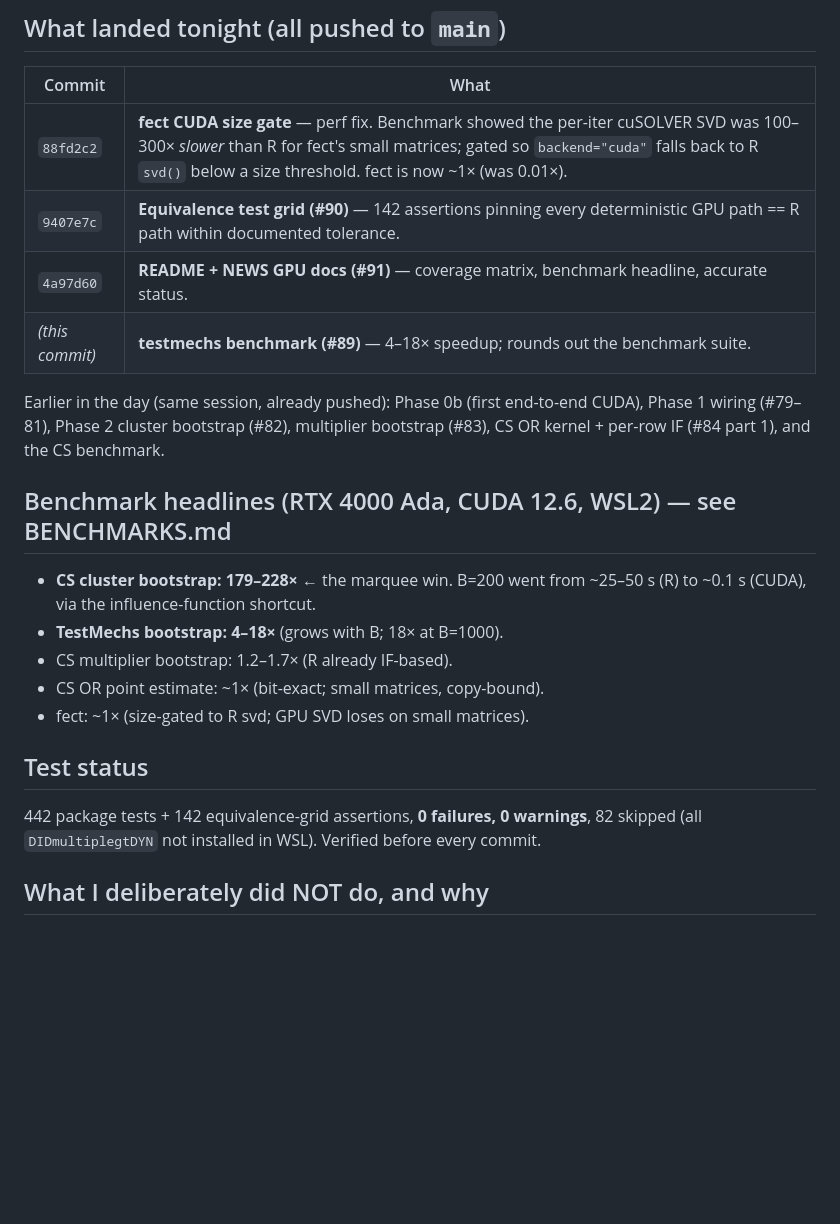
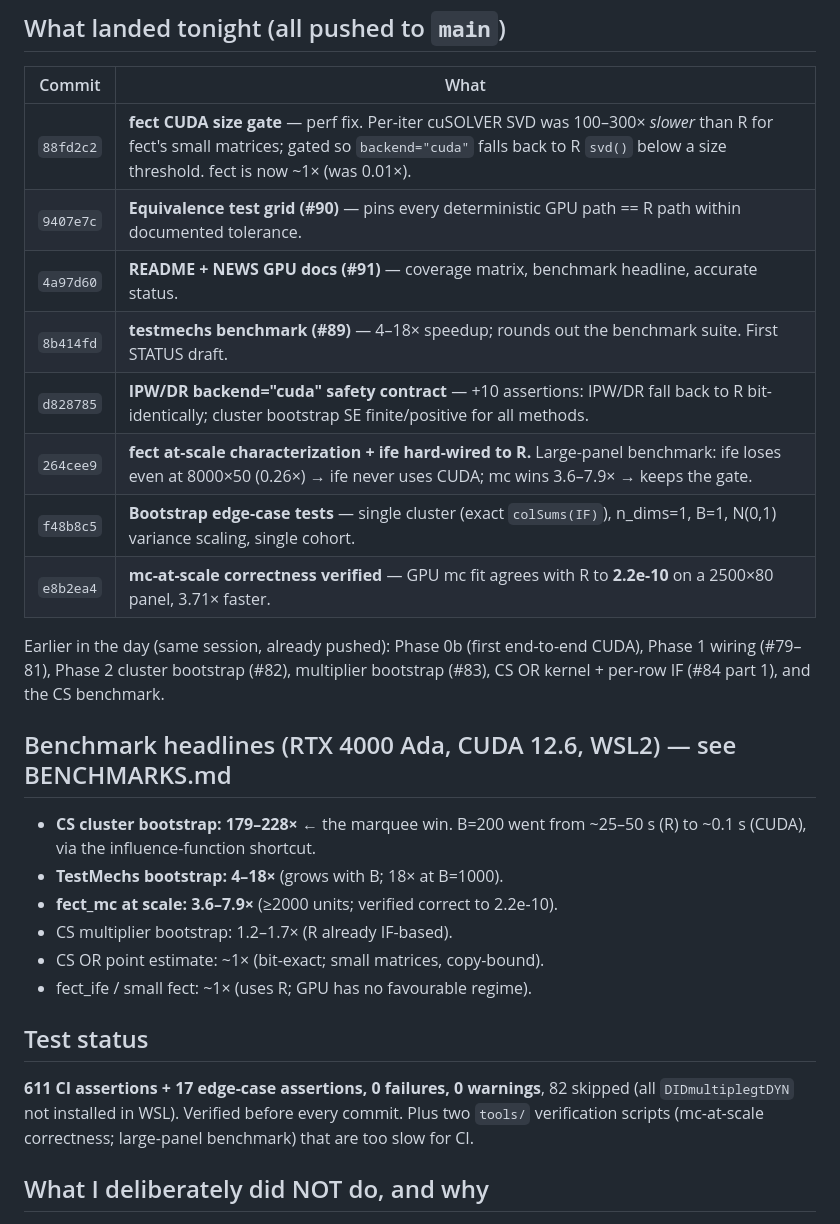
Before and after one commit to JoshuaAmmons/didgpu, a Markdown page: STATUS-overnight.md, the part around the change. Drawn GitHub-style; blank space fills up the shorter version.

Commit message:
Finalize STATUS-overnight.md with the complete session tally
Updates the commit table (8 overnight commits), benchmark headlines
(adds fect_mc-at-scale 3.6-7.9x verified to 2.2e-10), and test count
(611 CI assertions + 17 edge-case, 0 failures). Recommended next
steps and resume instructions unchanged — Windows two-DLL build
(#95) remains the critical path to the end-user goal.

```diff
--- a/STATUS-overnight.md
+++ b/STATUS-overnight.md
@@ -7,10 +7,14 @@ what was deliberately skipped, and what should happen next.
 
 | Commit  | What |
 |---------|------|
-| `88fd2c2` | **fect CUDA size gate** — perf fix. Benchmark showed the per-iter cuSOLVER SVD was 100–300× *slower* than R for fect's small matrices; gated so `backend="cuda"` falls back to R `svd()` below a size threshold. fect is now ~1× (was 0.01×). |
-| `9407e7c` | **Equivalence test grid (#90)** — 142 assertions pinning every deterministic GPU path == R path within documented tolerance. |
+| `88fd2c2` | **fect CUDA size gate** — perf fix. Per-iter cuSOLVER SVD was 100–300× *slower* than R for fect's small matrices; gated so `backend="cuda"` falls back to R `svd()` below a size threshold. fect is now ~1× (was 0.01×). |
+| `9407e7c` | **Equivalence test grid (#90)** — pins every deterministic GPU path == R path within documented tolerance. |
 | `4a97d60` | **README + NEWS GPU docs (#91)** — coverage matrix, benchmark headline, accurate status. |
-| _(this commit)_ | **testmechs benchmark (#89)** — 4–18× speedup; rounds out the benchmark suite. |
+| `8b414fd` | **testmechs benchmark (#89)** — 4–18× speedup; rounds out the benchmark suite. First STATUS draft. |
+| `d828785` | **IPW/DR backend="cuda" safety contract** — +10 assertions: IPW/DR fall back to R bit-identically; cluster bootstrap SE finite/positive for all methods. |
+| `264cee9` | **fect at-scale characterization + ife hard-wired to R.** Large-panel benchmark: ife loses even at 8000×50 (0.26×) → ife never uses CUDA; mc wins 3.6–7.9× → keeps the gate. |
+| `f48b8c5` | **Bootstrap edge-case tests** — single cluster (exact `colSums(IF)`), n_dims=1, B=1, N(0,1) variance scaling, single cohort. |
+| `e8b2ea4` | **mc-at-scale correctness verified** — GPU mc fit agrees with R to **2.2e-10** on a 2500×80 panel, 3.71× faster. |
 
 Earlier in the day (same session, already pushed): Phase 0b (first
 end-to-end CUDA), Phase 1 wiring (#79–81), Phase 2 cluster bootstrap
@@ -22,15 +26,18 @@ part 1), and the CS benchmark.
 - **CS cluster bootstrap: 179–228×** ← the marquee win. B=200 went from
   ~25–50 s (R) to ~0.1 s (CUDA), via the influence-function shortcut.
 - **TestMechs bootstrap: 4–18×** (grows with B; 18× at B=1000).
+- **fect_mc at scale: 3.6–7.9×** (≥2000 units; verified correct to 2.2e-10).
 - CS multiplier bootstrap: 1.2–1.7× (R already IF-based).
 - CS OR point estimate: ~1× (bit-exact; small matrices, copy-bound).
-- fect: ~1× (size-gated to R svd; GPU SVD loses on small matrices).
+- fect_ife / small fect: ~1× (uses R; GPU has no favourable regime).
 
 ## Test status
 
-442 package tests + 142 equivalence-grid assertions, **0 failures, 0
+**611 CI assertions + 17 edge-case assertions, 0 failures, 0
 warnings**, 82 skipped (all `DIDmultiplegtDYN` not installed in WSL).
-Verified before every commit.
+Verified before every commit. Plus two `tools/` verification scripts
+(mc-at-scale correctness; large-panel benchmark) that are too slow
+for CI.
 
 ## What I deliberately did NOT do, and why
 
```
